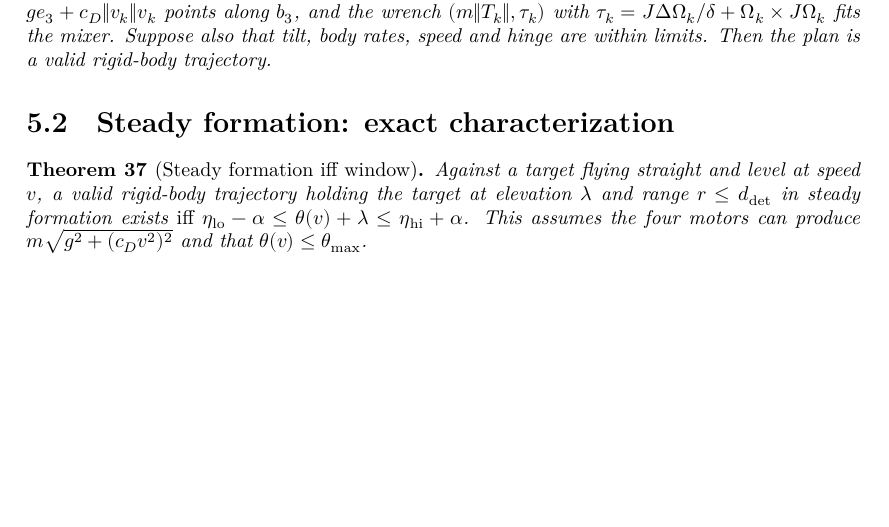
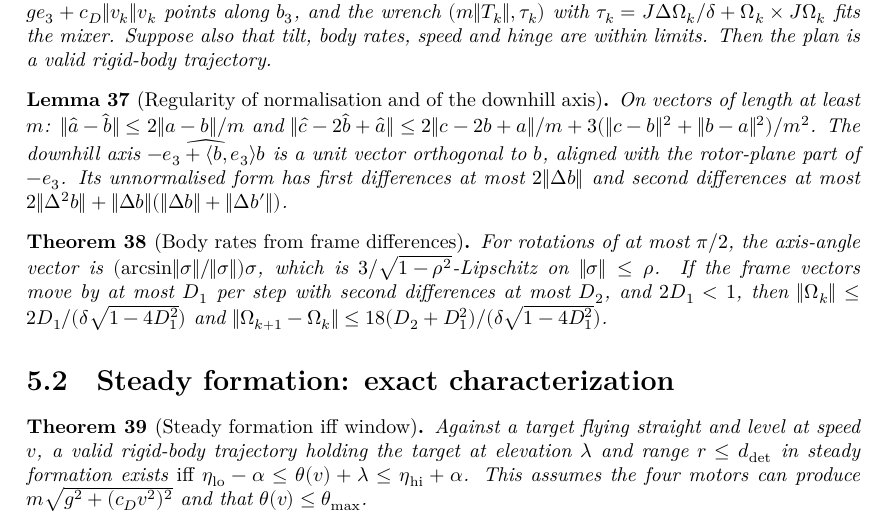
Before and after one commit to AbdullahAlmanei/vision-tracking-lean, a LaTeX document (blueprint/src/print.tex, which reads blueprint/src/chapters/steady.tex): part of page 10 of 11, cut so that both start at the same text, the shorter picture padded with empty space. Compiled offline with XeLaTeX.

Commit message:
Downhill body axis and its difference bounds; blueprint for Task 3
Co-Authored-By: Claude Opus 5.5 <noreply@anthropic.com>

```diff
--- a/blueprint/src/chapters/steady.tex
+++ b/blueprint/src/chapters/steady.tex
@@ -131,6 +131,40 @@ the mixer. Suppose also that tilt, body rates, speed and hinge are within limits
 Then the plan is a valid rigid-body trajectory.
 \end{theorem}
 
+\begin{lemma}[Regularity of normalisation and of the downhill axis]
+\label{lem:regularity}
+\lean{VisionTracking.nrm, VisionTracking.norm_nrm_sub_le, VisionTracking.norm_nrm_second_le,
+  VisionTracking.norm_add_le_quad, VisionTracking.second_scalar, VisionTracking.inv_sub_mul_le,
+  VisionTracking.downhill, VisionTracking.downhillRaw, VisionTracking.downhill_unit,
+  VisionTracking.downhill_orth, VisionTracking.downhill_aligned,
+  VisionTracking.norm_downhillRaw_sub_le, VisionTracking.norm_downhillRaw_second_le}
+\leanok
+On vectors of length at least $m$:
+$\norm{\hat a-\hat b}\le2\norm{a-b}/m$ and
+$\norm{\hat c-2\hat b+\hat a}\le2\norm{c-2b+a}/m+3(\norm{c-b}^2+\norm{b-a}^2)/m^2$.
+The downhill axis $\widehat{-\up+\inner{b}{\up}b}$ is a unit vector orthogonal to $b$,
+aligned with the rotor-plane part of $-\up$. Its unnormalised form has first
+differences at most $2\norm{\Delta b}$ and second differences at most
+$2\norm{\Delta^2b}+\norm{\Delta b}(\norm{\Delta b}+\norm{\Delta b'})$.
+\end{lemma}
+
+\begin{theorem}[Body rates from frame differences]
+\label{thm:frame-rate}
+\lean{VisionTracking.KinPlan.norm_rate_le, VisionTracking.KinPlan.norm_rate_sub_le,
+  VisionTracking.frameTrace_ge_of_step, VisionTracking.psiVec, VisionTracking.core_rotate_psi,
+  VisionTracking.frameRotVec, VisionTracking.frameRotVec_spec, VisionTracking.norm_psiVec_le,
+  VisionTracking.norm_psiVec_sub_le, VisionTracking.norm_sigmaVec_sub_le,
+  VisionTracking.arcsin_sub_le, VisionTracking.KinPlan.rate_eq}
+\leanok
+\uses{lem:axis-angle, thm:lifting}
+For rotations of at most $\pi/2$, the axis-angle vector is
+$(\arcsin\norm\sigma/\norm\sigma)\sigma$, which is $3/\sqrt{1-\rho^2}$-Lipschitz on
+$\norm\sigma\le\rho$. If the frame vectors move by at most $D_1$ per step with second
+differences at most $D_2$, and $2D_1<1$, then
+$\norm{\Omega_k}\le2D_1/(\delta\sqrt{1-4D_1^2})$ and
+$\norm{\Omega_{k+1}-\Omega_k}\le18(D_2+D_1^2)/(\delta\sqrt{1-4D_1^2})$.
+\end{theorem}
+
 \section{Steady formation: exact characterization}
 
 \begin{theorem}[Steady formation iff window]
```
Also changed, not shown: 3 other files.
